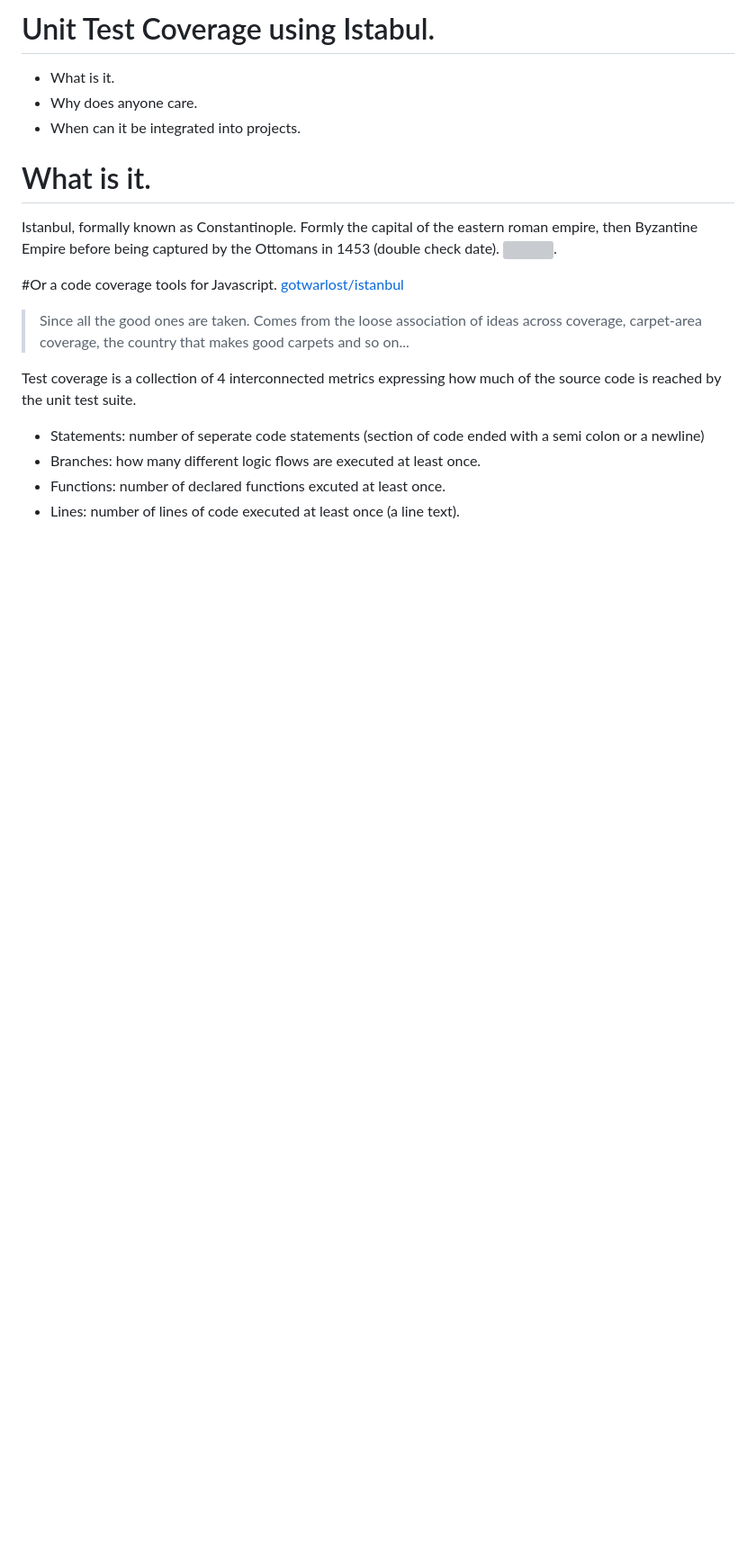
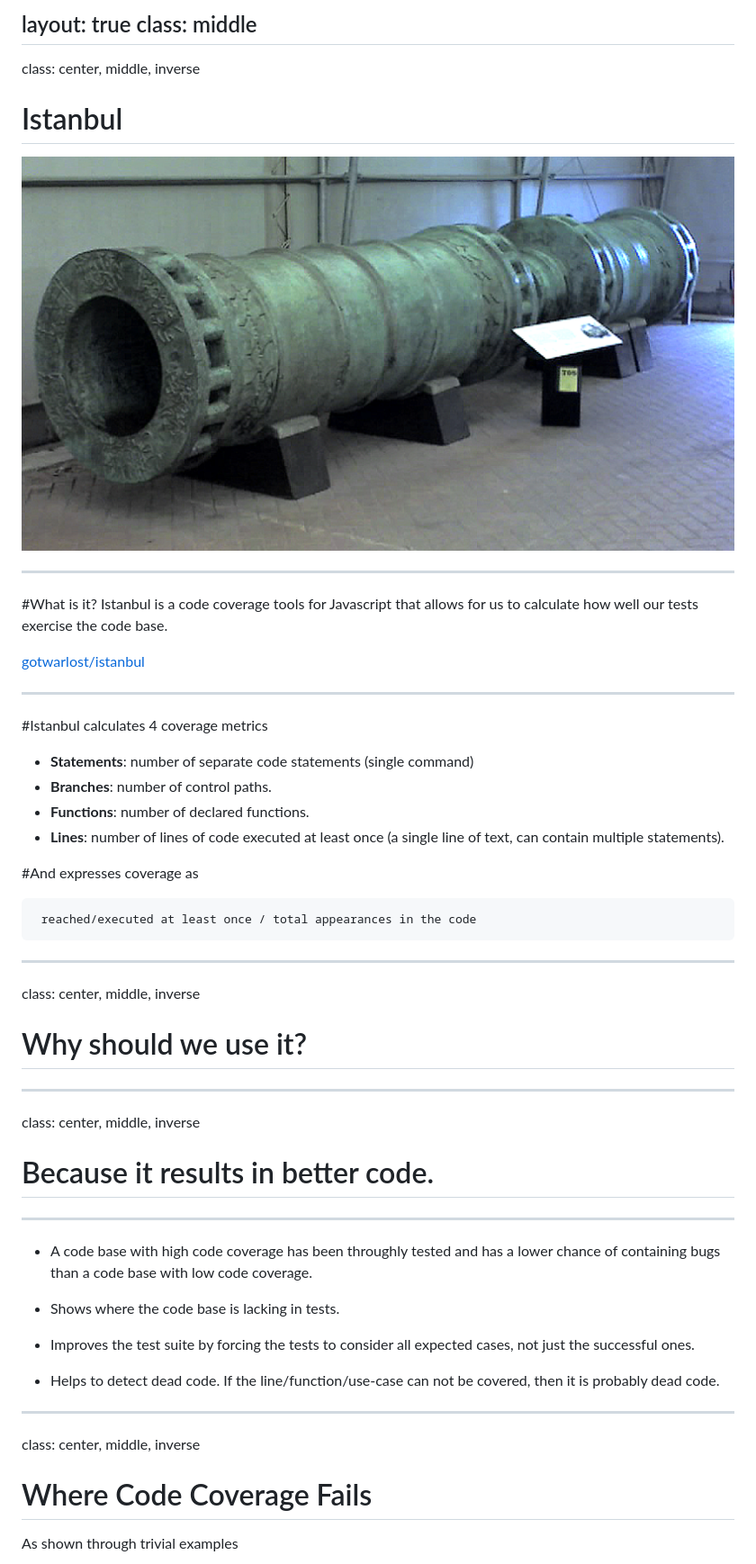
Before and after one commit to nexus-uw/coverage-talk, a Markdown page: notes.md, the part around one of its changes. Shown at 90% size. Rendered like a GitHub page; pictures changed too: imgs/Dardanelles_Gun_Turkish_Bronze_15c.png (added); blank space fills up the shorter version; grey boxes are pictures that could not be loaded.

````diff
--- a/notes.md
+++ b/notes.md
@@ -1,24 +1,59 @@
-# Unit Test Coverage using Istabul.
-- What is it.
-- Why does anyone care.
-- When can it be integrated into projects.
+layout: true
+class: middle
+---
 
-# What is it.
-Istanbul, formally known as Constantinople.
-Formly the capital of the eastern roman empire, then Byzantine Empire before being captured by the Ottomans in 1453 (double check date).
-![](http://en.wikipedia.org/wiki/Fall_of_Constantinople#mediaviewer/File:Dardanelles_Gun_Turkish_Bronze_15c.png).
+class: center, middle, inverse
 
-#Or
-a code coverage tools for Javascript.
+# Istanbul
+![](imgs/Dardanelles_Gun_Turkish_Bronze_15c.png)
+
+
+---
+
+#What is it?
+ Istanbul is a code coverage tools for Javascript that allows for us to calculate how well our tests exercise the code base.
+
+
 [gotwarlost/istanbul](https://github.com/gotwarlost/istanbul)
 
->Since all the good ones are taken. Comes from the loose association of ideas across coverage, carpet-area coverage, the country that makes good carpets and so on...
+---
+
+#Istanbul calculates 4 coverage metrics
+- __Statements__:  number of separate code statements (single command)
+- __Branches__: number of control paths.
+- __Functions__: number of declared functions.
+- __Lines__: number of lines of code executed at least once (a single line of text, can contain multiple statements).
+
+#And expresses coverage as
+
+```
+ reached/executed at least once / total appearances in the code
+```
+
+---
+class: center, middle, inverse
+
+# Why should we use it?
+
+---
+class: center, middle, inverse
+
+# Because it results in better code.
+
+---
+
+- A code base with high code coverage has been throughly tested and has a lower chance of containing bugs than a code base with low code coverage.
+
+- Shows where the code base is lacking in tests.
+
+- Improves the test suite by forcing the tests to consider all expected cases, not just the successful ones.
+
+- Helps to detect dead code. If the line/function/use-case can not be covered, then it is probably dead code.
 
 
-Test coverage is a collection of 4 interconnected metrics expressing how much of the source code is reached by the unit test suite.
-- Statements:  number of seperate code statements (section of code ended with a semi colon or a newline)
-- Branches: how many different logic flows are executed at least once.
-- Functions: number of declared functions excuted at least once.
-- Lines: number of lines of code executed at least once (a line text).
+---
+class: center, middle, inverse
+# Where Code Coverage Fails
+As shown through trivial examples
 
 
````
Also changed, not shown: other parts of notes.md (+113 -27 lines), imgs/bAPfBDRF4Hg0U.gif (added), 9 other files.
